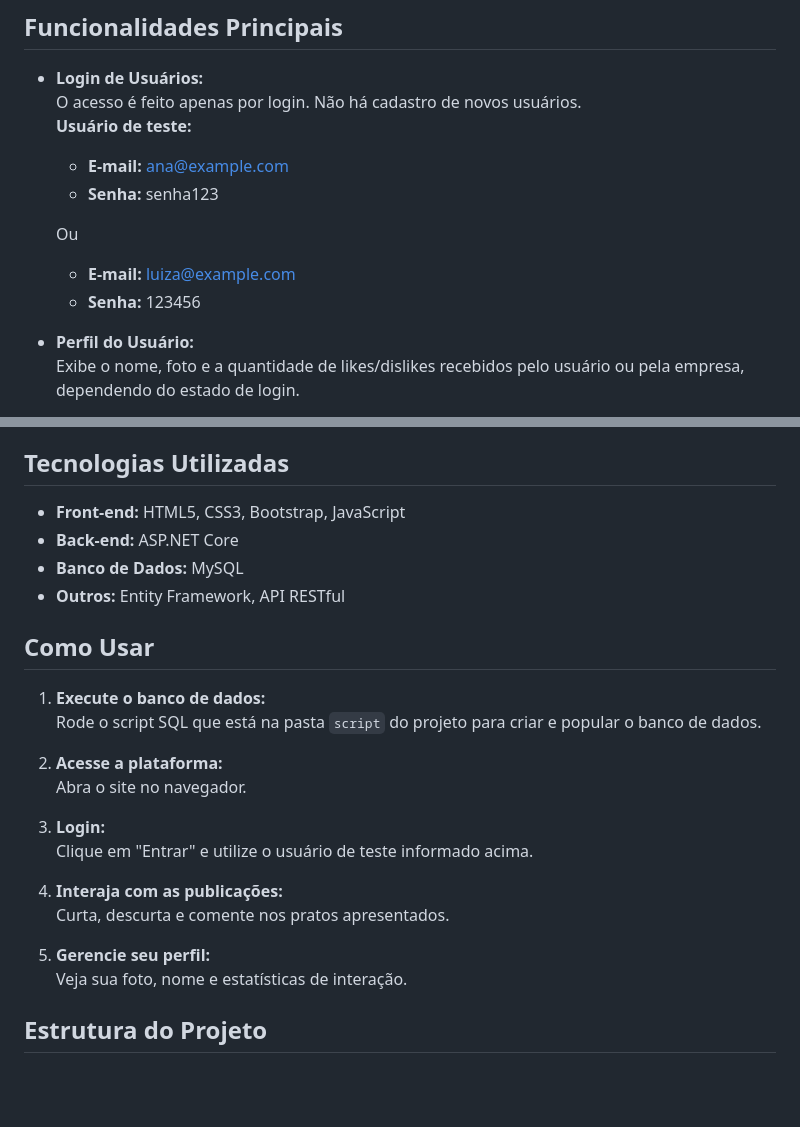
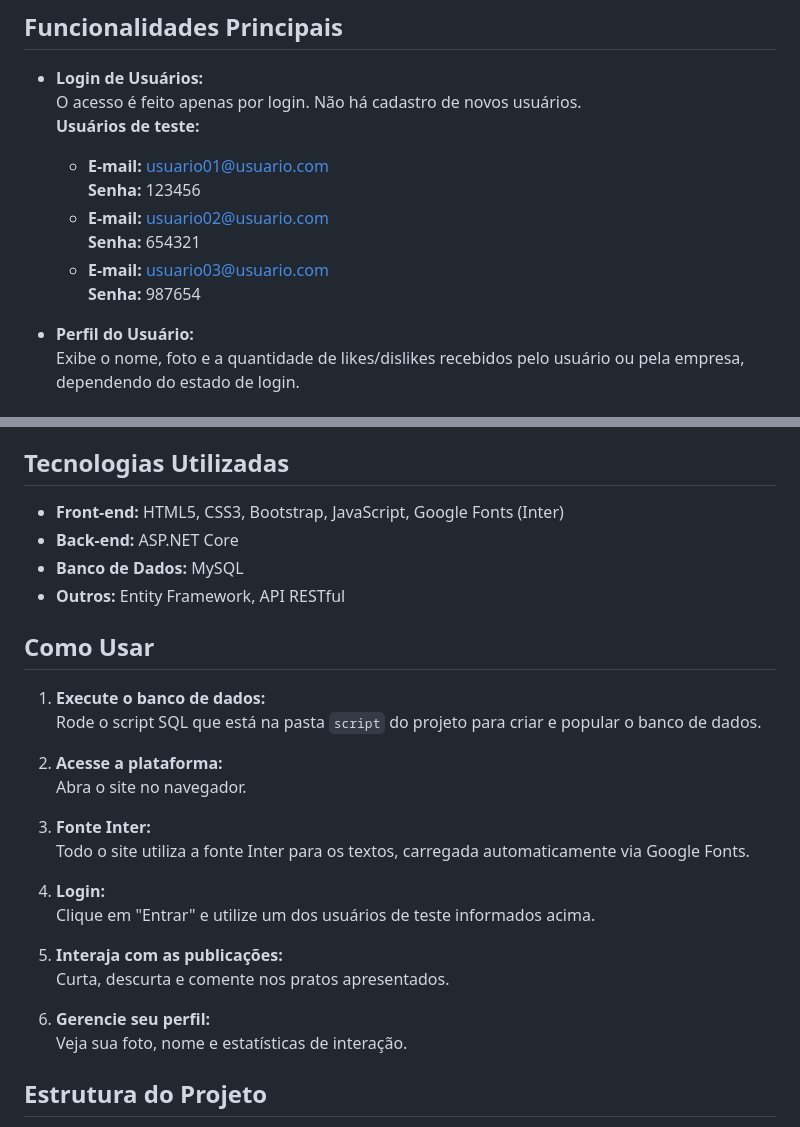
Before and after one commit to MarcosViniciusDiasAlmeida/Sabor-Do-Brasil, a Markdown page: README.md, 2 parts joined by grey strips. Drawn GitHub-style; blank space fills up the shorter version.

Commit message:
Adicionado novas informaceos ao readme

```diff
--- a/README.md
+++ b/README.md
@@ -10,13 +10,13 @@ https://github.com/user-attachments/assets/d9f9f28c-fd61-4c8f-8bc2-de99569f651a
 
 - **Login de Usuários:**
   O acesso é feito apenas por login. Não há cadastro de novos usuários.
-  **Usuário de teste:**
-  - **E-mail:** ana@example.com
-  - **Senha:** senha123
-
-  Ou
-  - **E-mail:** luiza@example.com
-  - **Senha:** 123456
+  **Usuários de teste:**
+  - **E-mail:** usuario01@usuario.com
+    **Senha:** 123456
+  - **E-mail:** usuario02@usuario.com
+    **Senha:** 654321
+  - **E-mail:** usuario03@usuario.com
+    **Senha:** 987654
 
 
 - **Perfil do Usuário:**
@@ -45,7 +45,7 @@ https://github.com/user-attachments/assets/d9f9f28c-fd61-4c8f-8bc2-de99569f651a
 
 ## Tecnologias Utilizadas
 
-- **Front-end:** HTML5, CSS3, Bootstrap, JavaScript
+- **Front-end:** HTML5, CSS3, Bootstrap, JavaScript, Google Fonts (Inter)
 - **Back-end:** ASP.NET Core
 - **Banco de Dados:** MySQL
 - **Outros:** Entity Framework, API RESTful
@@ -58,13 +58,16 @@ https://github.com/user-attachments/assets/d9f9f28c-fd61-4c8f-8bc2-de99569f651a
 2. **Acesse a plataforma:**
    Abra o site no navegador.
 
-3. **Login:**
-   Clique em "Entrar" e utilize o usuário de teste informado acima.
+3. **Fonte Inter:**
+   Todo o site utiliza a fonte Inter para os textos, carregada automaticamente via Google Fonts.
 
-4. **Interaja com as publicações:**
+4. **Login:**
+   Clique em "Entrar" e utilize um dos usuários de teste informados acima.
+
+5. **Interaja com as publicações:**
    Curta, descurta e comente nos pratos apresentados.
 
-5. **Gerencie seu perfil:**
+6. **Gerencie seu perfil:**
    Veja sua foto, nome e estatísticas de interação.
 
 ## Estrutura do Projeto
```
